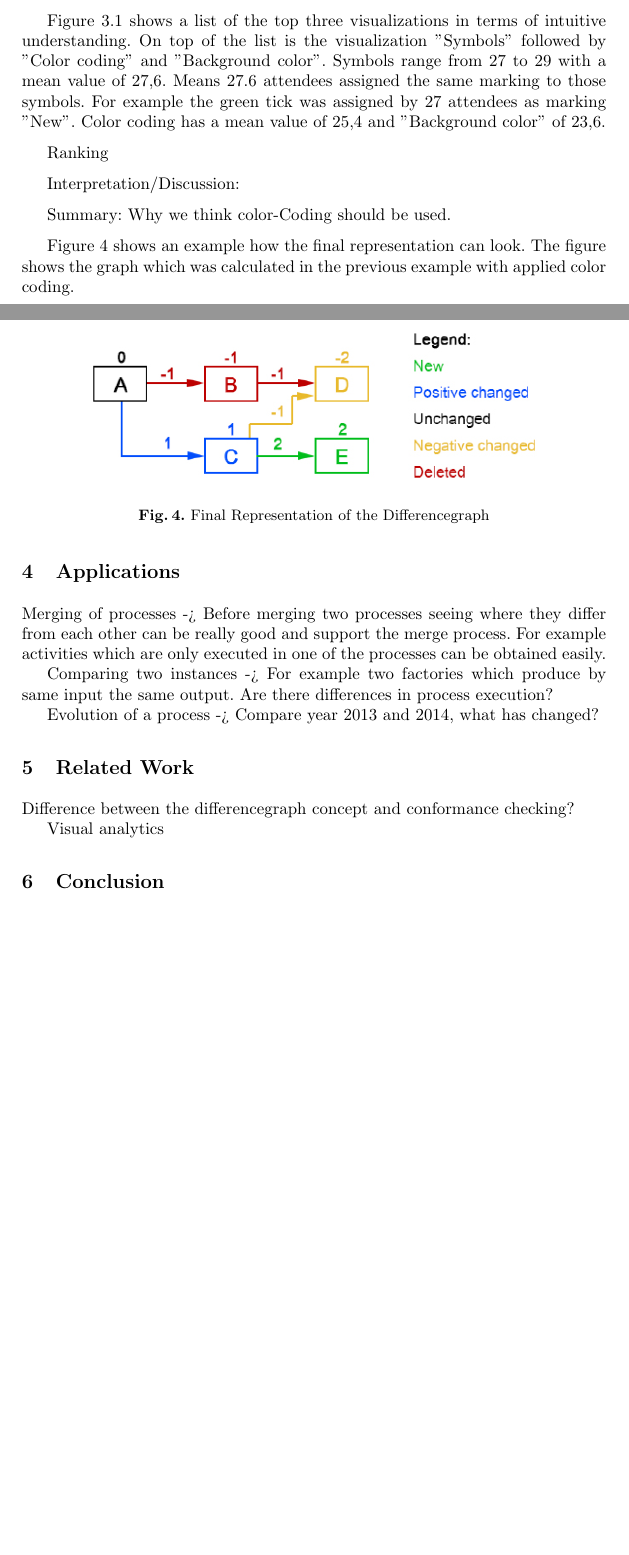
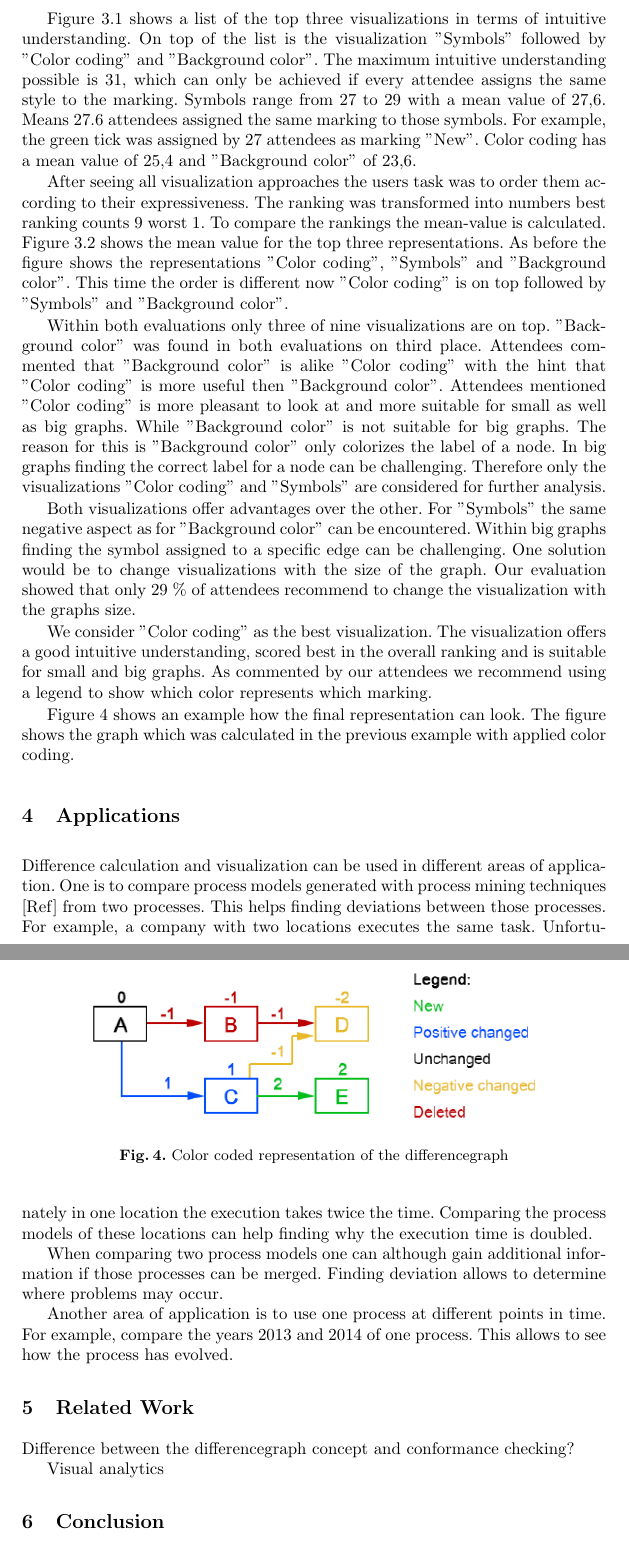
Before and after one commit to ManuelGall/DifferenceGraph, a LaTeX paper (Evaluation of a Visualization Component for the Differencegraph/Evaluation of a Visualization Component for the Differencegraph.tex): two parts of pages 5 and 6 of 6 before the commit and two parts of pages 6 and 7 of 7 after it, joined at a grey line, cut so that both start at the same text, the shorter picture padded with empty space. Compiled offline with pdfLaTeX.

Commit message:
Extended Evaluation

```diff
--- a/Evaluation of a Visualization Component for the Differencegraph/Evaluation of a Visualization Component for the Differencegraph.tex
+++ b/Evaluation of a Visualization Component for the Differencegraph/Evaluation of a Visualization Component for the Differencegraph.tex
@@ -1,7 +1,7 @@
 \documentclass{llncs}
 \usepackage{graphicx}
 \usepackage{url}
-\usepackage[utf8]{inputenc} % Umlaute
+\usepackage[utf8]{inputenc} % Umlaute (währinger straße)
 
 
 \begin{document}
@@ -119,36 +129,34 @@ Before we go into details which representation should be used for the difference
 
 To find the best suiting representation we analyze the intuitive understanding and the ranking for each style. The intuitive understanding is important to allow users to gain an overview of the visualization without the need to look which marking is represented by which style. The goal is to find a visualization where each style can be intuitively allocated to a marking.
 
-Figure \ref{fig:SurveyResults}.1 shows a list of the top three visualizations in terms of intuitive understanding. On top of the list is the visualization "Symbols" followed by "Color coding" and "Background color". Symbols range from 27 to 29 with a mean value of 27,6. Means 27.6 attendees assigned the same marking to those symbols. For example the green tick was assigned by 27 attendees as marking "New". Color coding has a mean value of 25,4 and "Background color" of 23,6.
+Figure \ref{fig:SurveyResults}.1 shows a list of the top three visualizations in terms of intuitive understanding. On top of the list is the visualization "Symbols" followed by "Color coding" and "Background color". The maximum intuitive understanding possible is 31, which can only be achieved if every attendee assigns the same style to the marking. Symbols range from 27 to 29 with a mean value of 27,6. Means 27.6 attendees assigned the same marking to those symbols. For example, the green tick was assigned by 27 attendees as marking "New". Color coding has a mean value of 25,4 and "Background color" of 23,6.
 
-Ranking
+After seeing all visualization approaches the users task was to order them according to their expressiveness. The ranking was transformed into numbers best ranking counts 9 worst 1. To compare the rankings the mean-value is calculated. Figure \ref{fig:SurveyResults}.2 shows the mean value for the top three representations. As before the figure shows the representations "Color coding", "Symbols" and "Background color". This time the order is different now "Color coding" is on top followed by "Symbols" and "Background color".
 
+Within both evaluations only three of nine visualizations are on top. "Background color" was found in both evaluations on third place. Attendees commented that "Background color" is alike "Color coding" with the hint that "Color coding" is more useful then "Background color". Attendees mentioned "Color coding" is more pleasant to look at and more suitable for small as well as big graphs. While "Background color" is not suitable for big graphs. The reason for this is "Background color" only colorizes the label of a node. In big graphs finding the correct label for a node can be challenging. Therefore only the visualizations "Color coding" and "Symbols" are considered for further analysis.
 
-Interpretation/Discussion:
+Both visualizations offer advantages over the other. For "Symbols" the same negative aspect as for "Background color" can be encountered. Within big graphs finding the symbol assigned to a specific edge can be challenging. One solution would be to change visualizations with the size of the graph. Our evaluation showed that only 29 \% of attendees recommend to change the visualization with the graphs size.
 
-Summary:
-Why we think color-Coding should be used.
+We consider "Color coding" as the best visualization. The visualization offers a good intuitive understanding, scored best in the overall ranking and is suitable for small and big graphs. As commented by our attendees we recommend using a legend to show which color represents which marking.
+
+Figure \ref{fig:DiffGraphVisualization} shows an example how the final representation can look. The figure shows the graph which was calculated in the previous example with applied color coding.
 
 \begin{figure}
 	\centering
 	\includegraphics[width=0.8\textwidth]{Images/ColorCodedGraph.PNG}
-	\caption{Final Representation of the Differencegraph}
+	\caption{Color coded representation of the differencegraph}
 	\label{fig:DiffGraphVisualization}
 \end{figure}
-
-Figure \ref{fig:DiffGraphVisualization} shows an example how the final representation can look. The figure shows the graph which was calculated in the previous example with applied color coding.
-
 
 
 \section{Applications}  % [1/2 Pages]
 \label{sec:Applications}
 
-Merging of processes -> Before merging two processes seeing where they differ from each other can be really good and support the merge process. For example activities which are only executed in one of the processes can be obtained easily.
+Difference calculation and visualization can be used in different areas of application. One is to compare process models generated with process mining techniques [Ref] from two processes. This helps finding deviations between those processes. For example, a company with two locations executes the same task. Unfortunately in one location the execution takes twice the time. Comparing the process models of these locations can help finding why the execution time is doubled.
 
-Comparing two instances -> For example two factories which produce by same input the same output. Are there differences in process execution?
+When comparing two process models one can although gain additional information if those processes can be merged. Finding deviation allows to determine where problems may occur.
 
-Evolution of a process -> Compare year 2013 and 2014, what has changed?
-
+Another area of application is to use one process at different points in time. For example, compare the years 2013 and 2014 of one process. This allows to see how the process has evolved.
 
 \section{Related Work}  % [1/2 Page]
 \label{sec:RelatedWork}
```
Also changed, not shown: Evaluation of a Visualization Component for the Differencegraph/Evaluation of a Visualization Component for the Differencegraph.pdf, Evaluation of a Visualization Component for the Differencegraph/Evaluation of a Visualization Component for the Differencegraph.tex (40 more changed lines), 4 other files.
